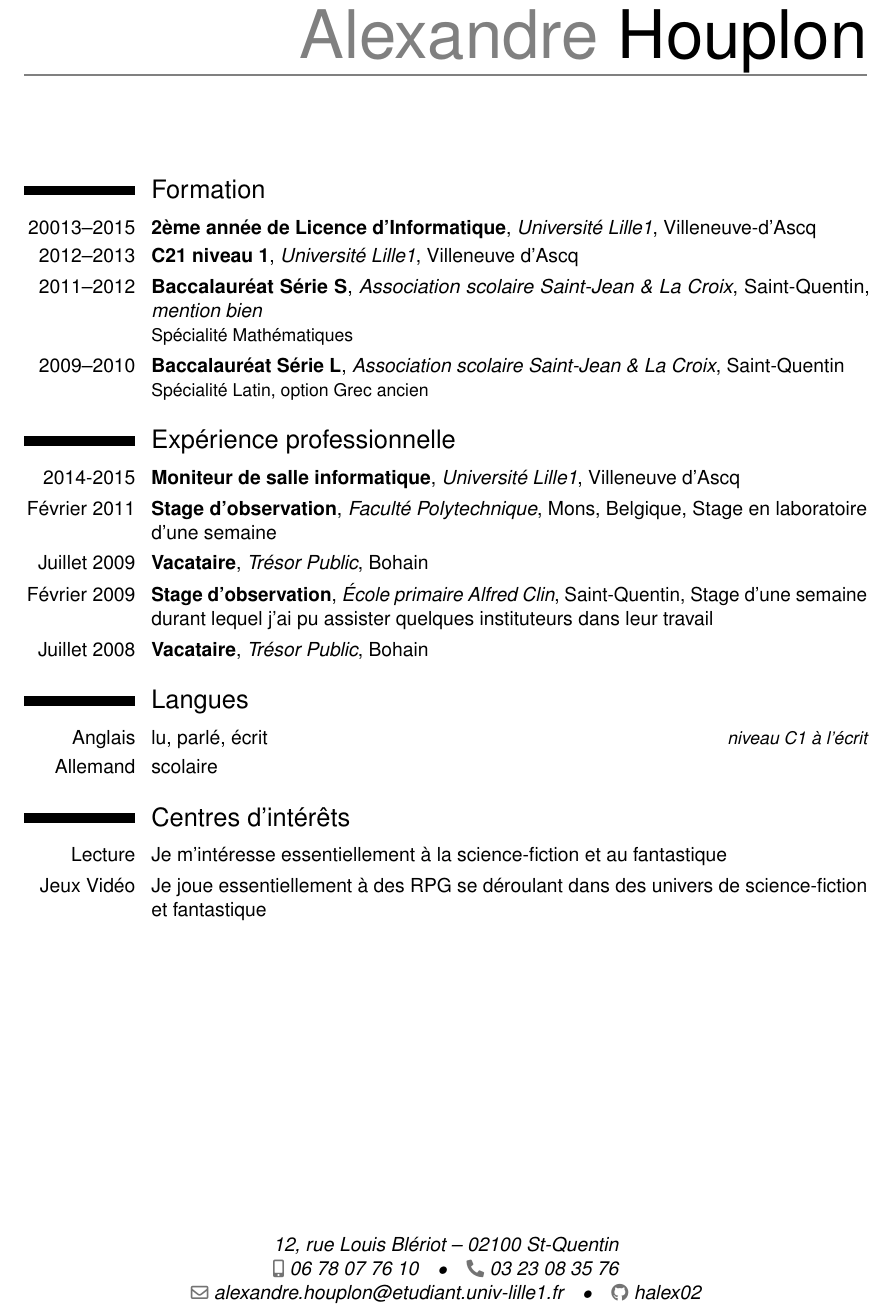
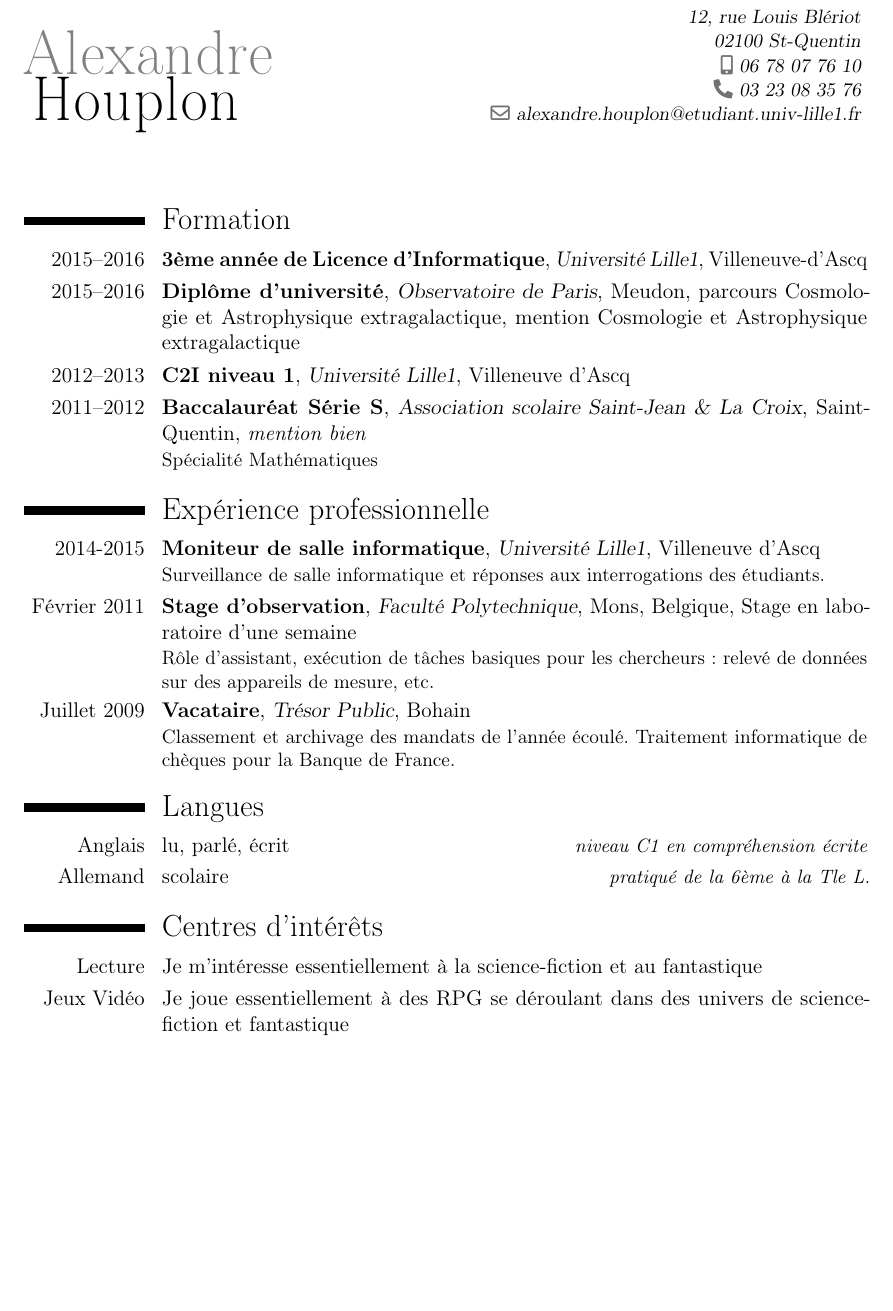
Before and after one commit to halex02/CurriculumVitae, a LaTeX CV (cv.tex): part of the page, cut so that both start at the same text, the shorter picture padded with empty space. Compiled offline with pdfLaTeX.

Commit message:
maj pour guillaume

```diff
--- a/cv.tex
+++ b/cv.tex
@@ -1,20 +1,20 @@
-\documentclass[11pt,a4paper,sans]{moderncv}
-\moderncvstyle{casual}
-\moderncvcolor{red}
+\documentclass[12pt,a4paper,monospace]{moderncv}
+\moderncvstyle{classic}
+\moderncvcolor{blue}
 
 \usepackage[utf8]{inputenc}
 \usepackage[scale=0.8]{geometry}
 \usepackage{helvet}
 \usepackage[french]{babel}
 \usepackage{syntonly}
-\name{Alexandre}{Houplon}
+\name{Alexandre\\\\}{Houplon}
 %% \title{titre complémentaire}
 \address{12, rue Louis Blériot}{02100 St-Quentin}{}
 \phone[mobile]{06~78~07~76~10}
 \phone[fixed]{03~23~08~35~76}
 \email{alexandre.houplon@etudiant.univ-lille1.fr}
 %%\homepage{}
-\social[github]{halex02}
+%%\social[github]{halex02}
 %%\extrainfo{}
 %%\quote{un autre titre}
 %%\photo[64pt][0.4pt]{photo}
@@ -23,23 +23,29 @@
 \makecvtitle
 
 \section{Formation}
-\cventry{20013--2015}{2ème année de Licence d'Informatique}{Université Lille1}{Villeneuve-d'Ascq}{}{}
-\cventry{2012--2013}{C21 niveau 1}{Université Lille1}{Villeneuve d'Ascq}{}{}
+\cventry{2015--2016}{3ème année de Licence d'Informatique}{Université Lille1}{Villeneuve-d'Ascq}{}{}
+\cventry{2015--2016}{Diplôme d'université}{Observatoire de Paris}{Meudon}{parcours Cosmologie et Astrophysique extragalactique, mention Cosmologie et Astrophysique extragalactique}{}
+%%\cventry{2013--2015}{2ème année de Licence d'Informatique}{Université Lille1}{Villeneuve-d'Ascq}{}{}
+\cventry{2012--2013}{C2I niveau 1}{Université Lille1}{Villeneuve d'Ascq}{}{}
 \cventry{2011--2012}{Baccalauréat Série S}{Association scolaire Saint-Jean \& La Croix}{Saint-Quentin}{\textit{mention bien}}{Spécialité Mathématiques}
-\cventry{2009--2010}{Baccalauréat Série L}{Association scolaire Saint-Jean \& La Croix}{Saint-Quentin}{}{Spécialité Latin, option Grec ancien}
+%%\cventry{2009--2010}{Baccalauréat Série L}{Association scolaire Saint-Jean \& La Croix}{Saint-Quentin}{}{Spécialité Latin, option Grec ancien}
 
 \section{Expérience professionnelle}
-\cventry{2014-2015}{Moniteur de salle informatique}{Université Lille1}{Villeneuve d'Ascq}{}{}
-\cventry{Février 2011}{Stage d'observation}{Faculté Polytechnique}{Mons, Belgique}{Stage en laboratoire d'une semaine}{}
-\cventry{Juillet 2009}{Vacataire}{Trésor Public}{Bohain}{}{}
-\cventry{Février 2009}{Stage d'observation}{\'Ecole primaire Alfred Clin}{Saint-Quentin}{Stage d'une semaine durant lequel j'ai pu assister quelques instituteurs dans leur travail}{}
-\cventry{Juillet 2008}{Vacataire}{Trésor Public}{Bohain}{}{}
+\cventry{2014-2015}{Moniteur de salle informatique}{Université Lille1}{Villeneuve d'Ascq}{}{Surveillance de salle informatique et réponses aux interrogations des étudiants.}
+\cventry{Février 2011}{Stage d'observation}{Faculté Polytechnique}{Mons, Belgique}{Stage en laboratoire d'une semaine}{Rôle d'assistant, exécution de tâches basiques pour les chercheurs : relevé de données sur des appareils de mesure, etc.}
+\cventry{Juillet 2009}{Vacataire}{Trésor Public}{Bohain}{}{Classement et archivage des mandats de l'année écoulé. Traitement informatique de chèques pour la Banque de France.}
+%%\cventry{Février 2009}{Stage d'observation}{\'Ecole primaire Alfred Clin}{Saint-Quentin}{Stage d'une semaine durant lequel j'ai pu assister quelques instituteurs dans leur travail}{Prise en charge de petits groupes d'élèves dans le cadre de séances d'exercices.}
+%%\cventry{Juillet 2008}{Vacataire}{Trésor Public}{Bohain}{}{Classement et archivage des mandats de l'année écoulé. Traitement informatique de chèques pour la Banque de France.}
 
 \section{Langues}
-\cvitemwithcomment{Anglais}{lu, parlé, écrit}{niveau C1 à l'écrit}
-\cvitemwithcomment{Allemand}{scolaire}{}
+\cvitemwithcomment{Anglais}{lu, parlé, écrit}{niveau C1 en compréhension écrite}
+\cvitemwithcomment{Allemand}{scolaire}{pratiqué de la 6ème à la Tle L.}
 
 \section{Centres d'intérêts}
 \cvitem{Lecture}{Je m'intéresse essentiellement à la science-fiction et au fantastique}
 \cvitem{Jeux Vidéo}{Je joue essentiellement à des RPG se déroulant dans des univers de science-fiction et fantastique}
+%%\cvitem{Jeu de cartes Magic}{Depuis 2011 jusqu'à aujourd'hui.}
+%%\cvitem{Lutte}{Lutte libre et gréco-romaine pratiqué pendant 12 ans.Qualifié pour les championnats de France en 2007.}
+%%\cvitem{Tir à l'arc}{Tir à l'arc classique pratiqué régulièrement pendant 5 ans.}
+%%\cvitem{Chorale et flute à bec}{Participation à la chorale paroissiale pendant 6 ans.}
 \end{document}
```
Also changed, not shown: Makefile, cv.pdf (added), cv.ps (added), 4 other files.
